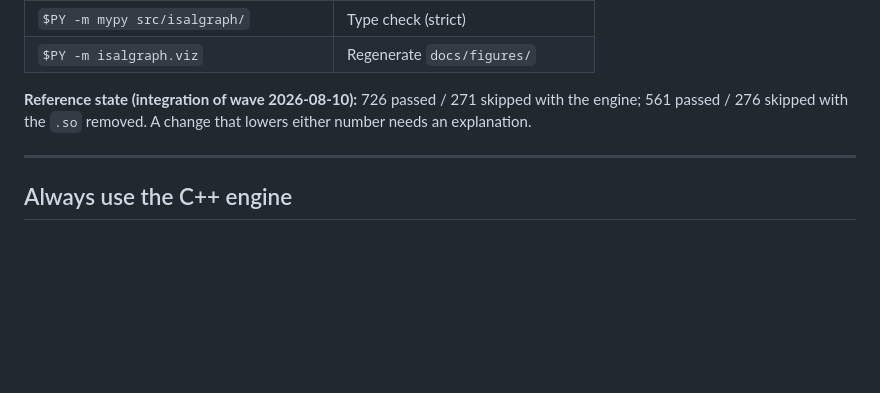
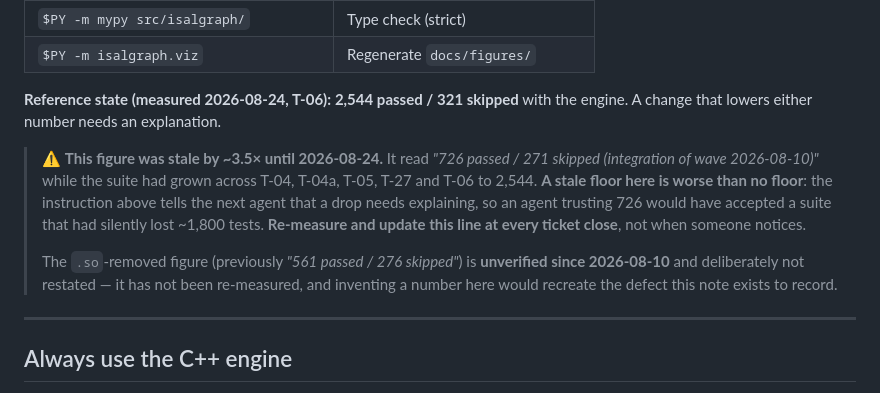
Before and after one commit to MarioPasc/IsalGraph, a Markdown page: .claude/CLAUDE.md, the part around the change. GitHub-like rendering; blank space fills up the shorter version.

Commit message:
docs: correct the stale test-suite reference state, 726 -> 2,544
CLAUDE.md line 85 claimed 726 passed / 271 skipped as the reference
state, dated to the 2026-08-10 wave. Measured today under T-06: 2,544
passed / 321 skipped, 0 failed. The suite grew across T-04, T-04a, T-05,
T-27 and T-06 and the top-level figure was never updated -- stale by
about 3.5x.

A stale floor here is worse than no floor. The line instructs the next
agent that a change lowering either number needs an explanation, so an
agent trusting 726 would have accepted a suite that had silently lost
roughly 1,800 tests. The instruction was doing the opposite of its
purpose.

The .so-removed figure of 561 / 276 is deliberately NOT restated. It has
not been re-measured since 2026-08-10 and inventing a number would
recreate exactly the defect this note exists to record; it is marked
unverified instead.

Adds the standing instruction to re-measure at every ticket close rather
than when someone notices. Found by T06-subagent-01 while satisfying
acceptance criterion A10.

```diff
--- a/.claude/CLAUDE.md
+++ b/.claude/CLAUDE.md
@@ -82,9 +82,21 @@ $PY -m pip install -e ".[dev,native]"     # builds the extension
 | `$PY -m mypy src/isalgraph/` | Type check (strict) |
 | `$PY -m isalgraph.viz` | Regenerate `docs/figures/` |
 
-**Reference state (integration of wave 2026-08-10):** 726 passed / 271 skipped
-with the engine; 561 passed / 276 skipped with the `.so` removed. A change that
-lowers either number needs an explanation.
+**Reference state (measured 2026-08-24, T-06):** **2,544 passed / 321 skipped**
+with the engine. A change that lowers either number needs an explanation.
+
+> ⚠ **This figure was stale by ~3.5× until 2026-08-24.** It read *"726 passed /
+> 271 skipped (integration of wave 2026-08-10)"* while the suite had grown across
+> T-04, T-04a, T-05, T-27 and T-06 to 2,544. **A stale floor here is worse than
+> no floor**: the instruction above tells the next agent that a drop needs
+> explaining, so an agent trusting 726 would have accepted a suite that had
+> silently lost ~1,800 tests. **Re-measure and update this line at every ticket
+> close**, not when someone notices.
+>
+> The `.so`-removed figure (previously *"561 passed / 276 skipped"*) is
+> **unverified since 2026-08-10** and deliberately not restated — it has not been
+> re-measured, and inventing a number here would recreate the defect this note
+> exists to record.
 
 ---
 
```
